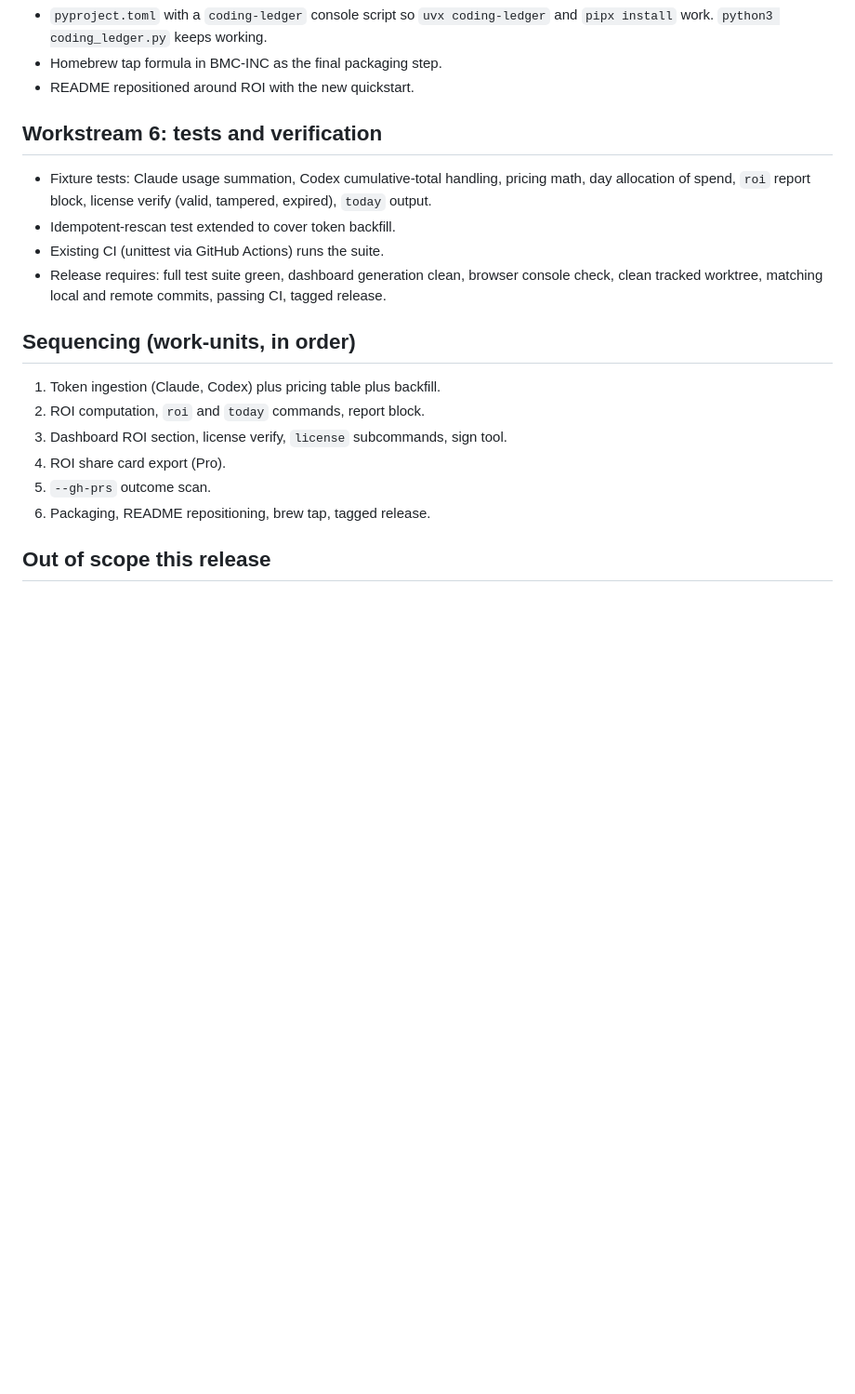
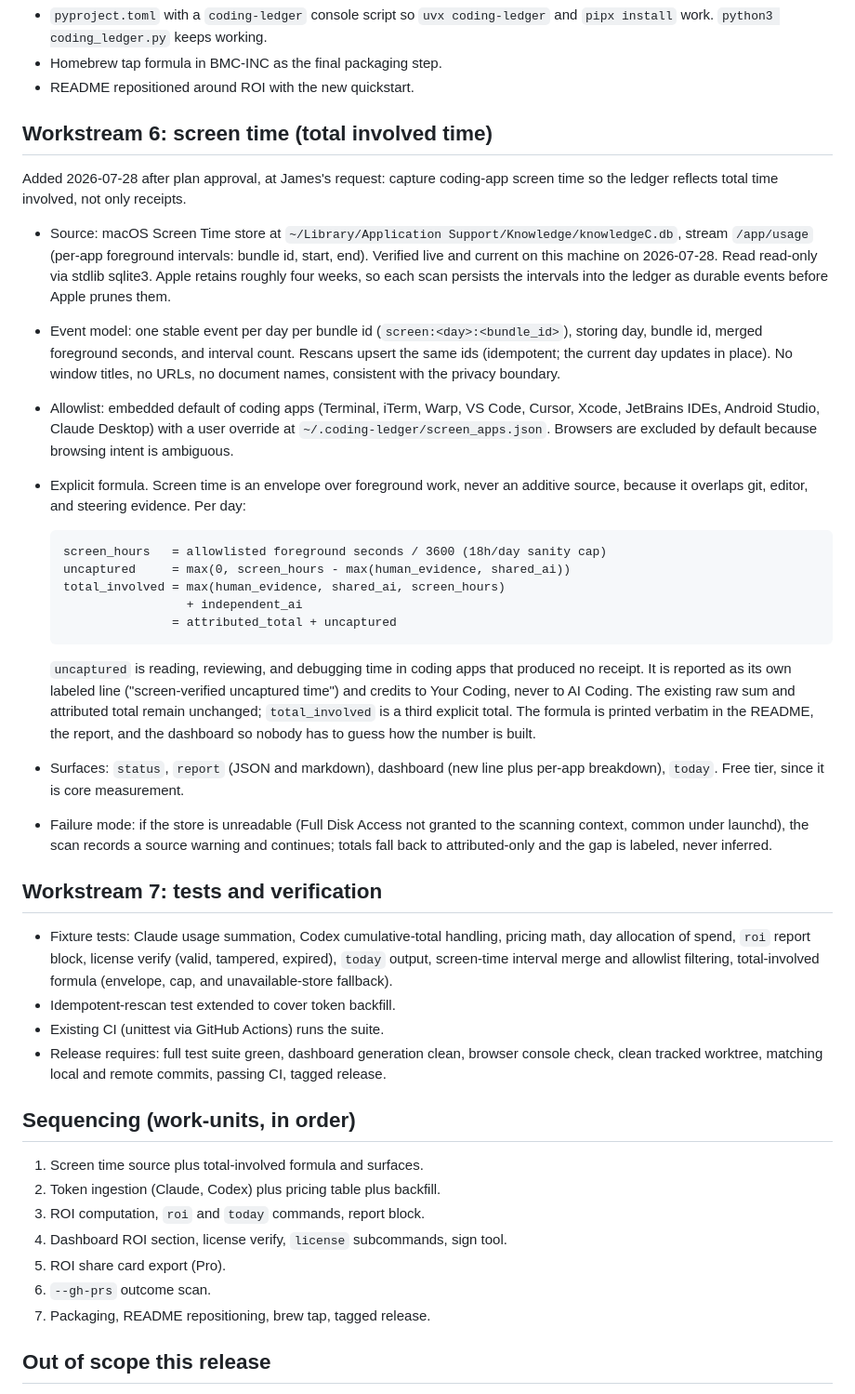
Before and after one commit to BMC-INC/coding-ledger, a Markdown page: docs/plans/2026-07-28-roi-release-design.md, the part around the change. Shown at 93% size. Rendered like a GitHub page; blank space fills up the shorter version.

Commit message:
docs: add screen-time workstream with explicit total-involved formula
Co-Authored-By: Claude Fable 5 <noreply@anthropic.com>

````diff
--- a/docs/plans/2026-07-28-roi-release-design.md
+++ b/docs/plans/2026-07-28-roi-release-design.md
@@ -95,11 +95,59 @@ Pro (offline license):
 - Homebrew tap formula in BMC-INC as the final packaging step.
 - README repositioned around ROI with the new quickstart.
 
-## Workstream 6: tests and verification
+## Workstream 6: screen time (total involved time)
+
+Added 2026-07-28 after plan approval, at James's request: capture coding-app
+screen time so the ledger reflects total time involved, not only receipts.
+
+- Source: macOS Screen Time store at
+  `~/Library/Application Support/Knowledge/knowledgeC.db`, stream
+  `/app/usage` (per-app foreground intervals: bundle id, start, end).
+  Verified live and current on this machine on 2026-07-28. Read read-only via
+  stdlib sqlite3. Apple retains roughly four weeks, so each scan persists the
+  intervals into the ledger as durable events before Apple prunes them.
+- Event model: one stable event per day per bundle id
+  (`screen:<day>:<bundle_id>`), storing day, bundle id, merged foreground
+  seconds, and interval count. Rescans upsert the same ids (idempotent; the
+  current day updates in place). No window titles, no URLs, no document
+  names, consistent with the privacy boundary.
+- Allowlist: embedded default of coding apps (Terminal, iTerm, Warp,
+  VS Code, Cursor, Xcode, JetBrains IDEs, Android Studio, Claude Desktop)
+  with a user override at `~/.coding-ledger/screen_apps.json`. Browsers are
+  excluded by default because browsing intent is ambiguous.
+- Explicit formula. Screen time is an envelope over foreground work, never
+  an additive source, because it overlaps git, editor, and steering
+  evidence. Per day:
+
+  ```text
+  screen_hours   = allowlisted foreground seconds / 3600 (18h/day sanity cap)
+  uncaptured     = max(0, screen_hours - max(human_evidence, shared_ai))
+  total_involved = max(human_evidence, shared_ai, screen_hours)
+                   + independent_ai
+                 = attributed_total + uncaptured
+  ```
+
+  `uncaptured` is reading, reviewing, and debugging time in coding apps that
+  produced no receipt. It is reported as its own labeled line
+  ("screen-verified uncaptured time") and credits to Your Coding, never to
+  AI Coding. The existing raw sum and attributed total remain unchanged;
+  `total_involved` is a third explicit total. The formula is printed
+  verbatim in the README, the report, and the dashboard so nobody has to
+  guess how the number is built.
+- Surfaces: `status`, `report` (JSON and markdown), dashboard (new line plus
+  per-app breakdown), `today`. Free tier, since it is core measurement.
+- Failure mode: if the store is unreadable (Full Disk Access not granted to
+  the scanning context, common under launchd), the scan records a source
+  warning and continues; totals fall back to attributed-only and the gap is
+  labeled, never inferred.
+
+## Workstream 7: tests and verification
 
 - Fixture tests: Claude usage summation, Codex cumulative-total handling,
   pricing math, day allocation of spend, `roi` report block, license verify
-  (valid, tampered, expired), `today` output.
+  (valid, tampered, expired), `today` output, screen-time interval merge and
+  allowlist filtering, total-involved formula (envelope, cap, and
+  unavailable-store fallback).
 - Idempotent-rescan test extended to cover token backfill.
 - Existing CI (unittest via GitHub Actions) runs the suite.
 - Release requires: full test suite green, dashboard generation clean, browser
@@ -108,12 +156,13 @@ Pro (offline license):
 
 ## Sequencing (work-units, in order)
 
-1. Token ingestion (Claude, Codex) plus pricing table plus backfill.
-2. ROI computation, `roi` and `today` commands, report block.
-3. Dashboard ROI section, license verify, `license` subcommands, sign tool.
-4. ROI share card export (Pro).
-5. `--gh-prs` outcome scan.
-6. Packaging, README repositioning, brew tap, tagged release.
+1. Screen time source plus total-involved formula and surfaces.
+2. Token ingestion (Claude, Codex) plus pricing table plus backfill.
+3. ROI computation, `roi` and `today` commands, report block.
+4. Dashboard ROI section, license verify, `license` subcommands, sign tool.
+5. ROI share card export (Pro).
+6. `--gh-prs` outcome scan.
+7. Packaging, README repositioning, brew tap, tagged release.
 
 ## Out of scope this release
 
````
